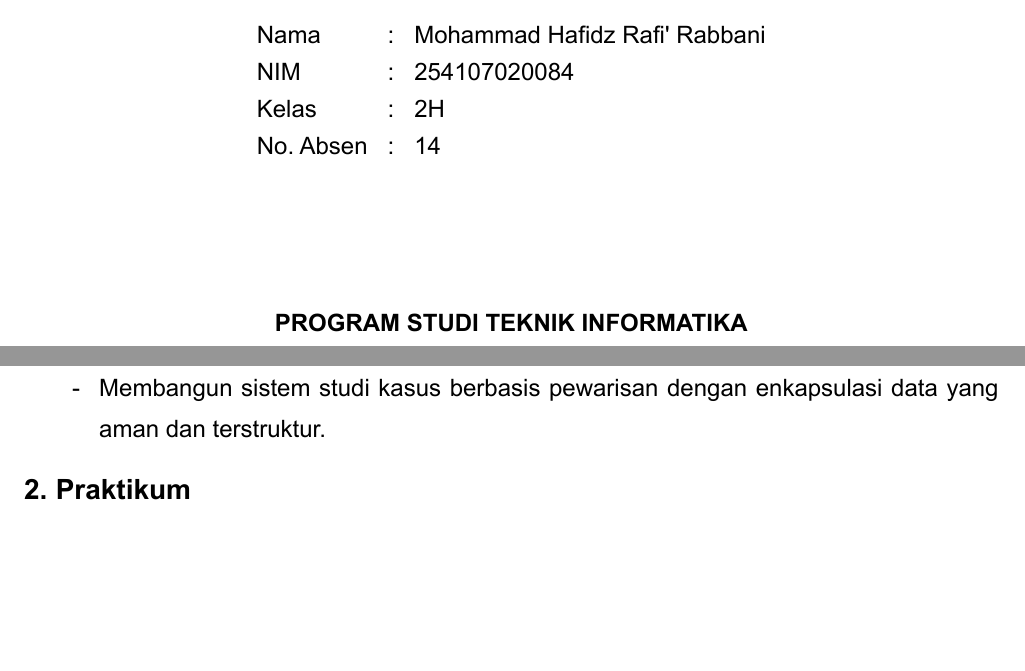
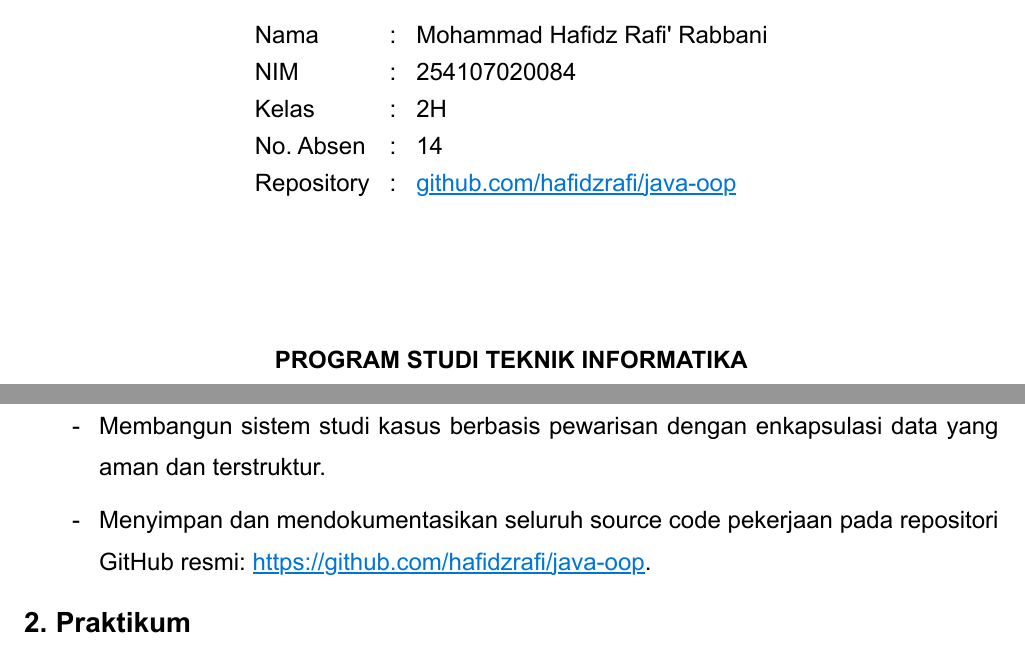
Before and after one commit to hafidzrafi/java-oop, a Typst document (jobsheet/jobsheet06/reports/jobsheet06.typ): two parts of pages 1 and 3 of 19, joined at a grey line, cut so that both start at the same text, the shorter picture padded with empty space. The pictures show the PDF file jobsheet/jobsheet06/reports/jobsheet06.pdf that the author committed with the source.

Commit message:
docs(jobsheet06): add github repository link to cover page and learning objectives

```diff
--- a/jobsheet/jobsheet06/reports/jobsheet06.typ
+++ b/jobsheet/jobsheet06/reports/jobsheet06.typ
@@ -8,6 +8,7 @@
   nim: "254107020084",
   class: "2H",
   absent: "14",
+  repository: "https://github.com/hafidzrafi/java-oop",
   footer_text: "Pemrograman Berbasis Objek - Jobsheet 06",
   study_program: "PROGRAM STUDI TEKNIK INFORMATIKA",
   department: "JURUSAN TEKNOLOGI INFORMASI",
@@ -24,6 +25,7 @@
   "Memahami siklus hidup inisialisasi memori objek (object initialization lifecycle) dan alur eksekusi constructor chaining.",
   "Mengimplementasikan berbagai jenis inheritance: Single Inheritance, Multilevel Inheritance, Hierarchical Inheritance, dan Hybrid Inheritance.",
   "Membangun sistem studi kasus berbasis pewarisan dengan enkapsulasi data yang aman dan terstruktur.",
+  [Menyimpan dan mendokumentasikan seluruh source code pekerjaan pada repositori GitHub resmi: #link("https://github.com/hafidzrafi/java-oop")[https://github.com/hafidzrafi/java-oop].],
 ))
 
 #praktikum(data: (
```
Also changed, not shown: jobsheet/jobsheet06/reports/jobsheet06.pdf.
